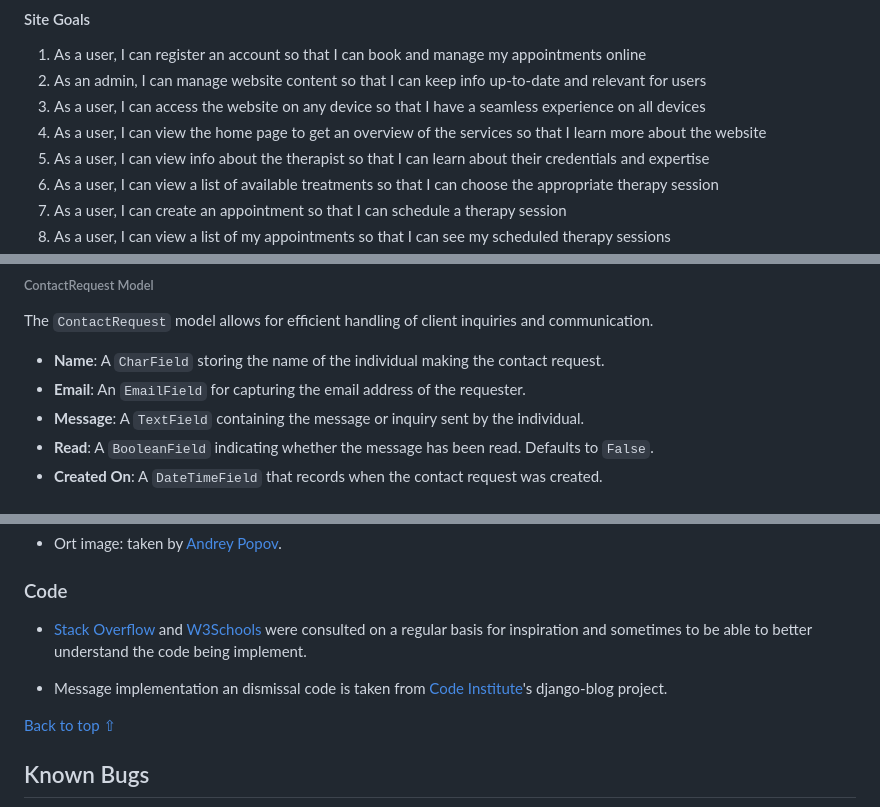
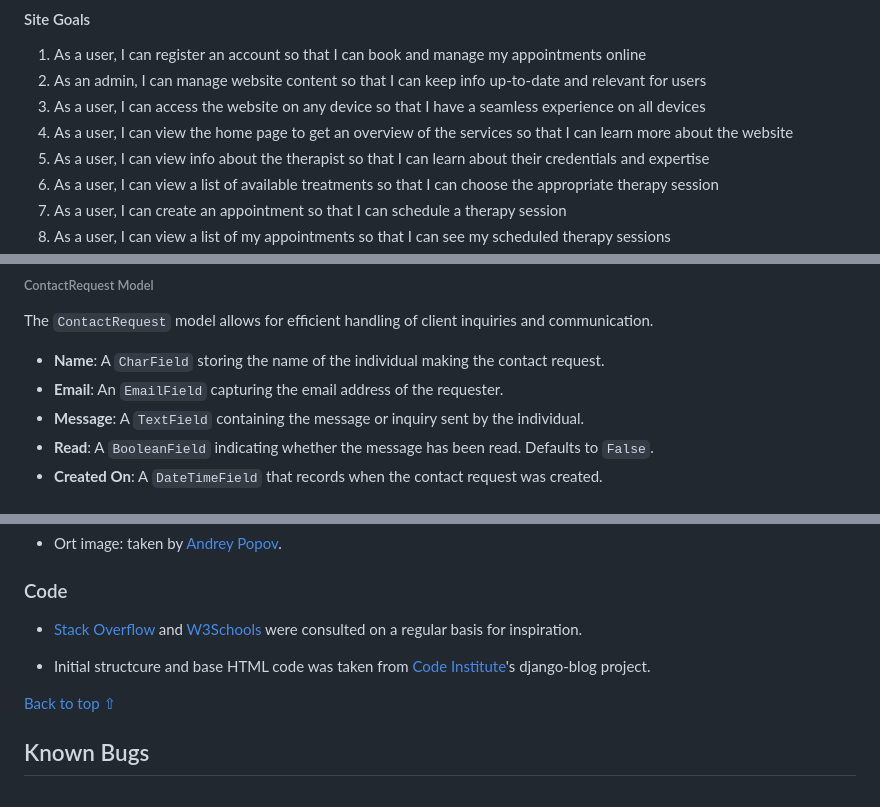
Before and after one commit to Alvor1991/PP4-Physio, a Markdown page: README.md, 3 parts joined by grey strips. GitHub-like rendering.

```diff
--- a/README.md
+++ b/README.md
@@ -68,7 +68,7 @@ Visit the deployed website [here](https://pp4-physio-4e914098e1ff.herokuapp.com/
 1. As a user, I can register an account so that I can book and manage my appointments online
 2. As an admin, I can manage website content so that I can keep info up-to-date and relevant for users
 3. As a user, I can access the website on any device so that I have a seamless experience on all devices
-4. As a user, I can view the home page to get an overview of the services so that I learn more about the website
+4. As a user, I can view the home page to get an overview of the services so that I can learn more about the website
 5. As a user, I can view info about the therapist so that I can learn about their credentials and expertise
 6. As a user, I can view a list of available treatments so that I can choose the appropriate therapy session
 7. As a user, I can create an appointment so that I can schedule a therapy session
@@ -178,7 +178,7 @@ The `About` model is designed to manage and present detailed information about t
 The `ContactRequest` model allows for efficient handling of client inquiries and communication.
 
 * **Name**: A `CharField` storing the name of the individual making the contact request.
-* **Email**: An `EmailField` for capturing the email address of the requester.
+* **Email**: An `EmailField` capturing the email address of the requester.
 * **Message**: A `TextField` containing the message or inquiry sent by the individual.
 * **Read**: A `BooleanField` indicating whether the message has been read. Defaults to `False`.
 * **Created On**: A `DateTimeField` that records when the contact request was created.
@@ -489,9 +489,9 @@ Page | Desktop | Mobile |
 
 ### Code
 
-* [Stack Overflow](https://stackoverflow.com/) and [W3Schools](https://www.w3schools.com/) were consulted on a regular basis for inspiration and sometimes to be able to better understand the code being implement.
+* [Stack Overflow](https://stackoverflow.com/) and [W3Schools](https://www.w3schools.com/) were consulted on a regular basis for inspiration.
 
-* Message implementation an dismissal code is taken from [Code Institute](https://codeinstitute.net/)'s django-blog project.
+* Initial structcure and base HTML code was taken from [Code Institute](https://codeinstitute.net/)'s django-blog project.
 
 [Back to top ⇧](#sports-therapy)
 
```
Also changed, not shown: other parts of README.md (+11 -9 lines), TESTING.md (+3 -3 lines), assets/readme_files/modal_bug.png (added), 7 other files.
